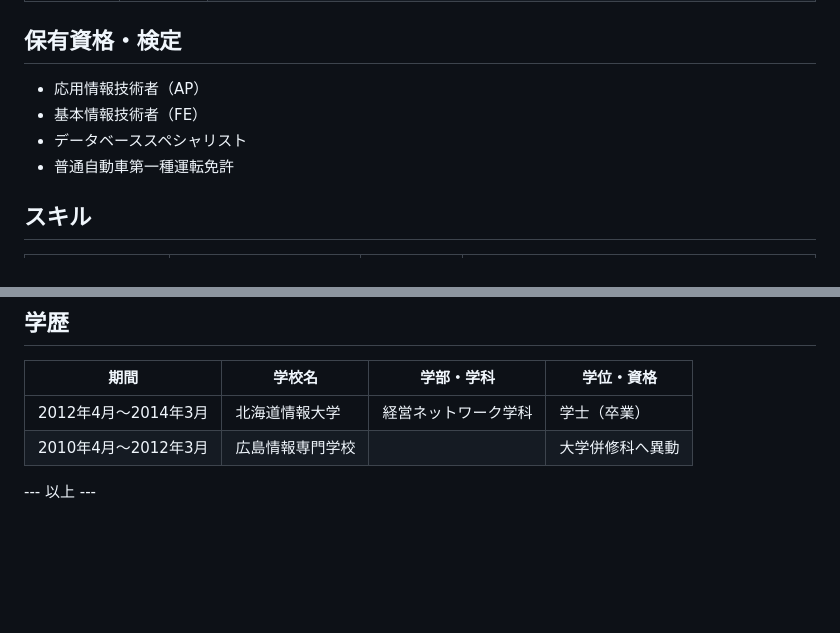
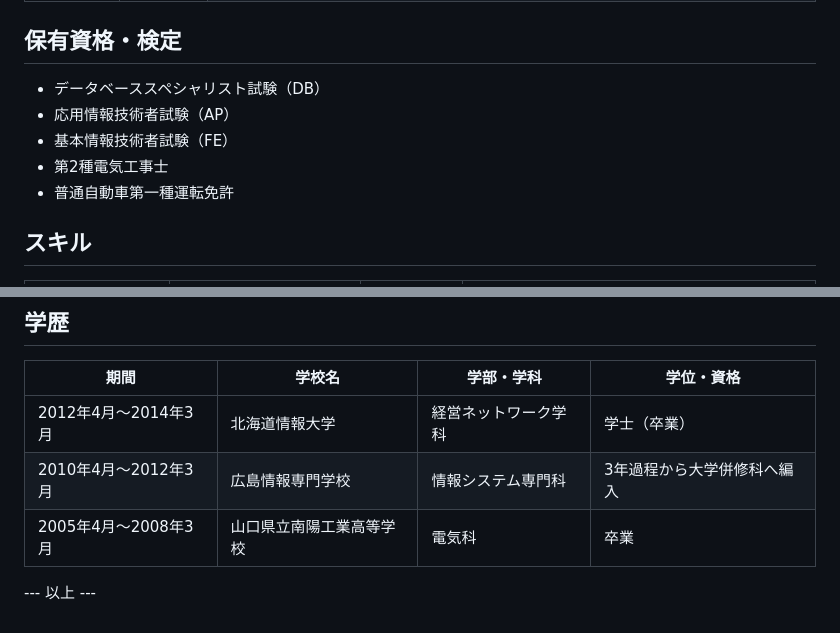
Before and after one commit to eiichi-worker/eiichi-worker, a Markdown page: RESUME.md, 2 parts joined by grey strips. Drawn GitHub-style; blank space fills up the shorter version.

Commit message:
RESUME.mdの保有資格・検定セクションを更新し、資格名を明確にし、学校名と学科名を修正

```diff
--- a/RESUME.md
+++ b/RESUME.md
@@ -371,9 +371,10 @@
 
 ## 保有資格・検定
 
-- 応用情報技術者（AP）
-- 基本情報技術者（FE）
-- データベーススペシャリスト
+- データベーススペシャリスト試験（DB）
+- 応用情報技術者試験（AP）
+- 基本情報技術者試験（FE）
+- 第2種電気工事士
 - 普通自動車第一種運転免許
 
 
@@ -428,7 +429,8 @@
 | 期間         | 学校名             | 学部・学科             | 学位・資格         |
 |--------------|--------------------|------------------------|--------------------|
 | 2012年4月〜2014年3月 | 北海道情報大学 | 経営ネットワーク学科   | 学士（卒業）        |
-| 2010年4月〜2012年3月 | 広島情報専門学校 |    |     大学併修科へ異動    |
+| 2010年4月〜2012年3月 | 広島情報専門学校 | 情報システム専門科 | 3年過程から大学併修科へ編入    |
+| 2005年4月〜2008年3月 | 山口県立南陽工業高等学校 | 電気科             | 卒業        |
 
 
 --- 以上 ---
```
